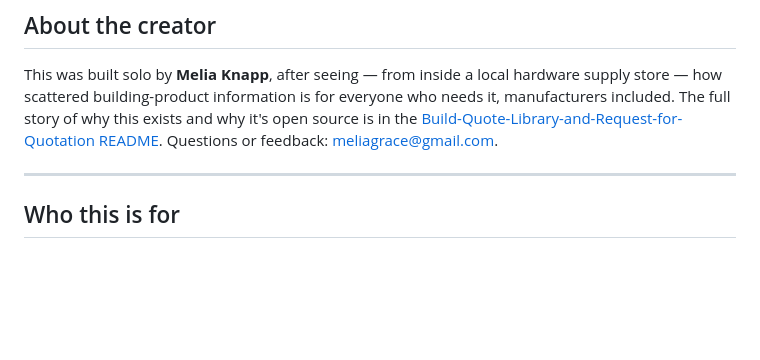
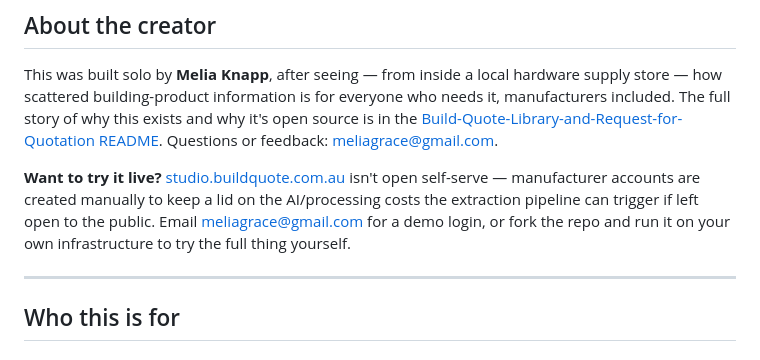
Before and after one commit to buildquoteau-jpg/BuildQuote-Manufacturer-Data-Studio, a Markdown page: README.md, the part around the change. GitHub-like rendering; blank space fills up the shorter version.

Commit message:
docs: add "try it live" note -- demo-on-request, not open self-serve
Manufacturer accounts stay demo-on-request rather than open self-serve
signup, since the extraction pipeline triggers real metered AI/Docling
costs per submission that shouldn't be left open to the public.

```diff
--- a/README.md
+++ b/README.md
@@ -40,6 +40,13 @@ everyone who needs it, manufacturers included. The full story of why this
 exists and why it's open source is in the
 [Build-Quote-Library-and-Request-for-Quotation README](https://github.com/buildquoteau-jpg/Build-Quote-Library-and-Request-for-Quotation#about-the-creator).
 Questions or feedback: [meliagrace@gmail.com](mailto:meliagrace@gmail.com).
+
+**Want to try it live?** [studio.buildquote.com.au](https://studio.buildquote.com.au)
+isn't open self-serve — manufacturer accounts are created manually to keep a
+lid on the AI/processing costs the extraction pipeline can trigger if left
+open to the public. Email [meliagrace@gmail.com](mailto:meliagrace@gmail.com)
+for a demo login, or fork the repo and run it on your own infrastructure to
+try the full thing yourself.
 
 ---
 
```
